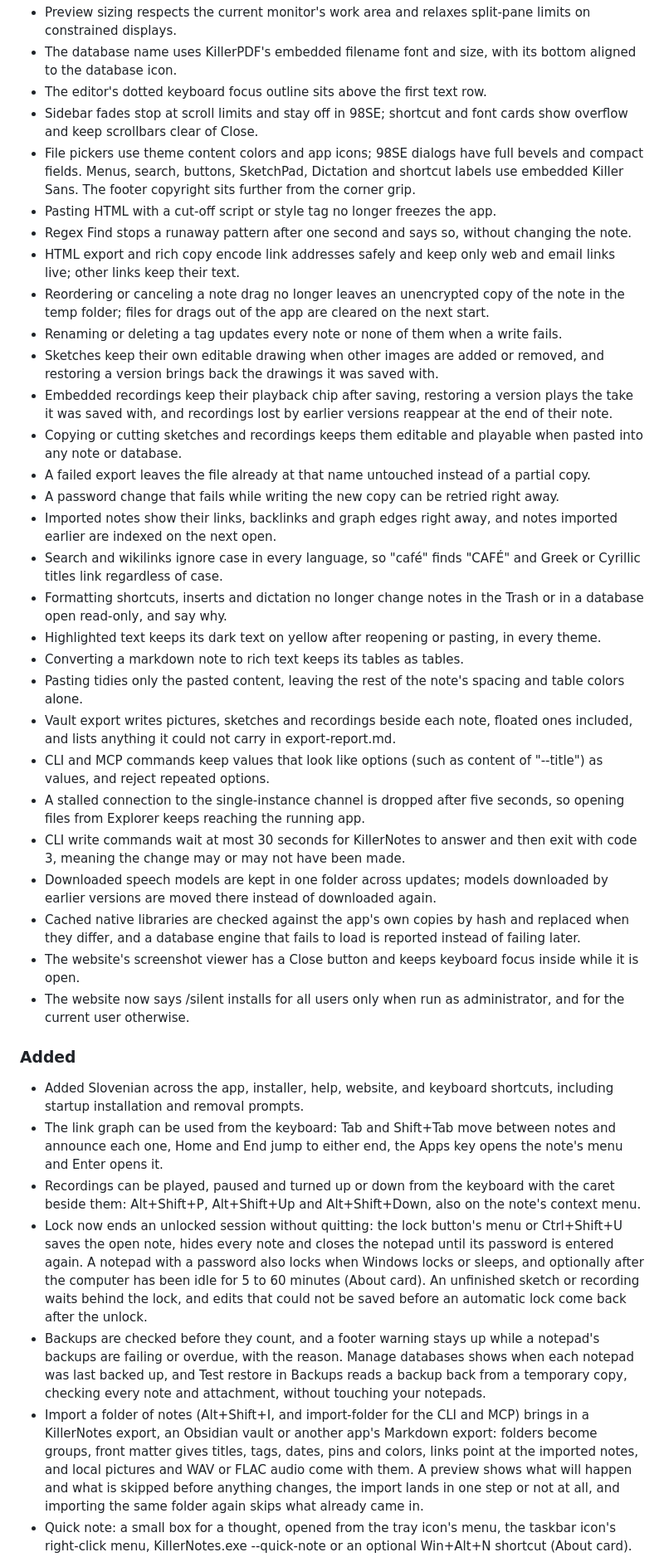
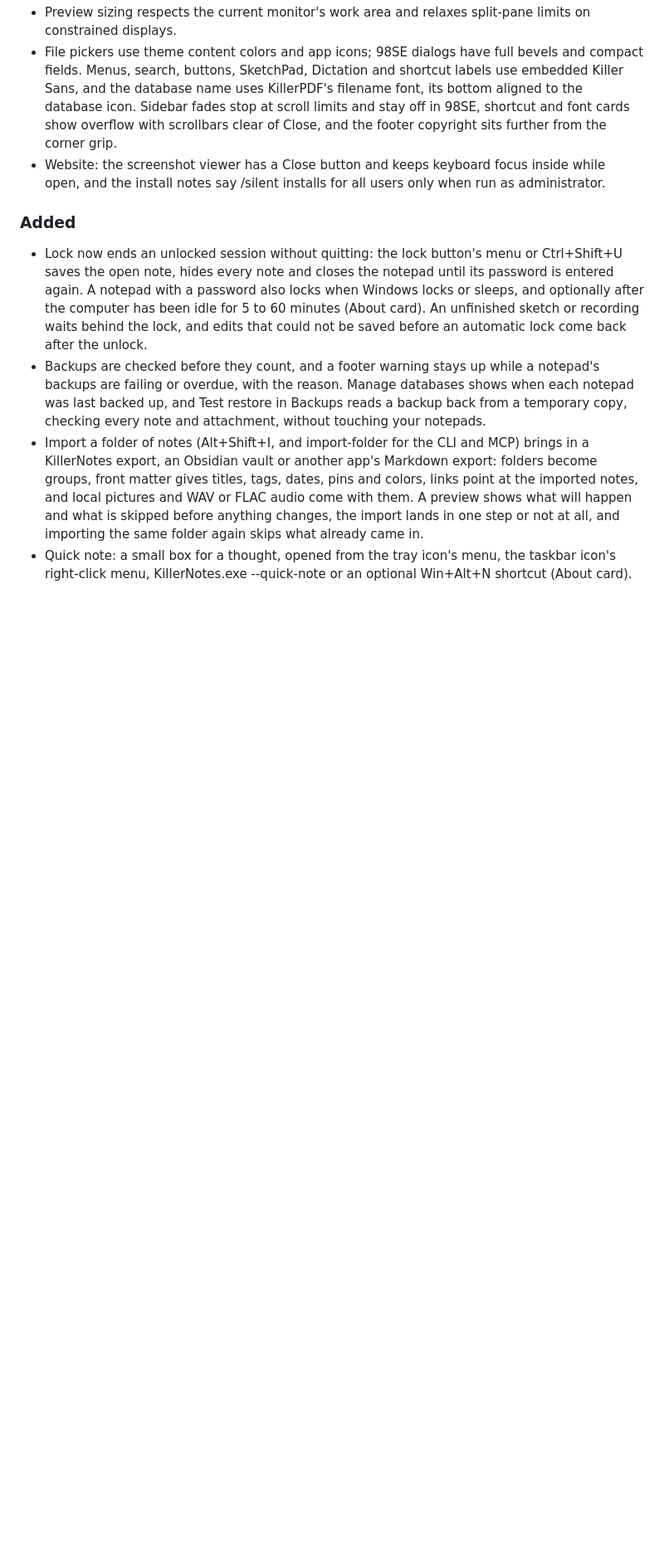
Before and after one commit to SteveTheKiller/KillerNotes, a Markdown page: CHANGELOG.md, the part around one of its changes. Shown at 83% size. Rendered like a GitHub page; blank space fills up the shorter version.

Commit message:
v1.6.0: Consolidate and order the changelog

```diff
--- a/CHANGELOG.md
+++ b/CHANGELOG.md
@@ -28,37 +33,8 @@ Format follows [Keep a Changelog](https://keepachangelog.com/en/1.1.0/) and this
 - Preview sizing respects the current monitor's work area and relaxes split-pane limits on constrained displays.
-- The database name uses KillerPDF's embedded filename font and size, with its bottom aligned to the database icon.
-- The editor's dotted keyboard focus outline sits above the first text row.
-- Sidebar fades stop at scroll limits and stay off in 98SE; shortcut and font cards show overflow and keep scrollbars clear of Close.
-- File pickers use theme content colors and app icons; 98SE dialogs have full bevels and compact fields. Menus, search, buttons, SketchPad, Dictation and shortcut labels use embedded Killer Sans. The footer copyright sits further from the corner grip.
-- Pasting HTML with a cut-off script or style tag no longer freezes the app.
-- Regex Find stops a runaway pattern after one second and says so, without changing the note.
-- HTML export and rich copy encode link addresses safely and keep only web and email links live; other links keep their text.
-- Reordering or canceling a note drag no longer leaves an unencrypted copy of the note in the temp folder; files for drags out of the app are cleared on the next start.
-- Renaming or deleting a tag updates every note or none of them when a write fails.
-- Sketches keep their own editable drawing when other images are added or removed, and restoring a version brings back the drawings it was saved with.
-- Embedded recordings keep their playback chip after saving, restoring a version plays the take it was saved with, and recordings lost by earlier versions reappear at the end of their note.
-- Copying or cutting sketches and recordings keeps them editable and playable when pasted into any note or database.
-- A failed export leaves the file already at that name untouched instead of a partial copy.
-- A password change that fails while writing the new copy can be retried right away.
-- Imported notes show their links, backlinks and graph edges right away, and notes imported earlier are indexed on the next open.
-- Search and wikilinks ignore case in every language, so "café" finds "CAFÉ" and Greek or Cyrillic titles link regardless of case.
-- Formatting shortcuts, inserts and dictation no longer change notes in the Trash or in a database open read-only, and say why.
-- Highlighted text keeps its dark text on yellow after reopening or pasting, in every theme.
-- Converting a markdown note to rich text keeps its tables as tables.
-- Pasting tidies only the pasted content, leaving the rest of the note's spacing and table colors alone.
-- Vault export writes pictures, sketches and recordings beside each note, floated ones included, and lists anything it could not carry in export-report.md.
-- CLI and MCP commands keep values that look like options (such as content of "--title") as values, and reject repeated options.
-- A stalled connection to the single-instance channel is dropped after five seconds, so opening files from Explorer keeps reaching the running app.
-- CLI write commands wait at most 30 seconds for KillerNotes to answer and then exit with code 3, meaning the change may or may not have been made.
-- Downloaded speech models are kept in one folder across updates; models downloaded by earlier versions are moved there instead of downloaded again.
-- Cached native libraries are checked against the app's own copies by hash and replaced when they differ, and a database engine that fails to load is reported instead of failing later.
-- The website's screenshot viewer has a Close button and keeps keyboard focus inside while it is open.
-- The website now says /silent installs for all users only when run as administrator, and for the current user otherwise.
+- File pickers use theme content colors and app icons; 98SE dialogs have full bevels and compact fields. Menus, search, buttons, SketchPad, Dictation and shortcut labels use embedded Killer Sans, and the database name uses KillerPDF's filename font, its bottom aligned to the database icon. Sidebar fades stop at scroll limits and stay off in 98SE, shortcut and font cards show overflow with scrollbars clear of Close, and the footer copyright sits further from the corner grip.
+- Website: the screenshot viewer has a Close button and keeps keyboard focus inside while open, and the install notes say /silent installs for all users only when run as administrator.
 
 ### Added
-- Added Slovenian across the app, installer, help, website, and keyboard shortcuts, including startup installation and removal prompts.
-- The link graph can be used from the keyboard: Tab and Shift+Tab move between notes and announce each one, Home and End jump to either end, the Apps key opens the note's menu and Enter opens it.
-- Recordings can be played, paused and turned up or down from the keyboard with the caret beside them: Alt+Shift+P, Alt+Shift+Up and Alt+Shift+Down, also on the note's context menu.
 - Lock now ends an unlocked session without quitting: the lock button's menu or Ctrl+Shift+U saves the open note, hides every note and closes the notepad until its password is entered again. A notepad with a password also locks when Windows locks or sleeps, and optionally after the computer has been idle for 5 to 60 minutes (About card). An unfinished sketch or recording waits behind the lock, and edits that could not be saved before an automatic lock come back after the unlock.
 - Backups are checked before they count, and a footer warning stays up while a notepad's backups are failing or overdue, with the reason. Manage databases shows when each notepad was last backed up, and Test restore in Backups reads a backup back from a temporary copy, checking every note and attachment, without touching your notepads.
 - Import a folder of notes (Alt+Shift+I, and import-folder for the CLI and MCP) brings in a KillerNotes export, an Obsidian vault or another app's Markdown export: folders become groups, front matter gives titles, tags, dates, pins and colors, links point at the imported notes, and local pictures and WAV or FLAC audio come with them. A preview shows what will happen and what is skipped before anything changes, the import lands in one step or not at all, and importing the same folder again skips what already came in.
```
Also changed, not shown: other parts of CHANGELOG.md (+29 -25 lines).
